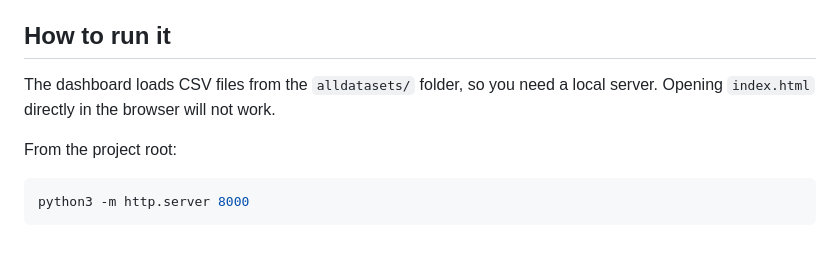
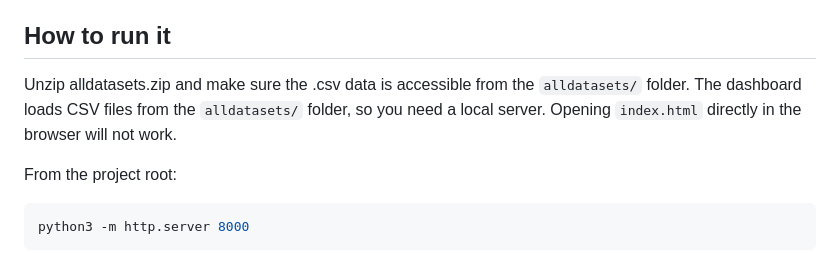
Before and after one commit to ria-bhandari/ecs_163_final_project, a Markdown page: README.md, the part around the change. Drawn GitHub-style.

Commit message:
Updated How to Run

```diff
--- a/README.md
+++ b/README.md
@@ -23,7 +23,7 @@ We spent extra time on California because NOAA provides county temperature anoma
 
 ## How to run it
 
-The dashboard loads CSV files from the `alldatasets/` folder, so you need a local server. Opening `index.html` directly in the browser will not work.
+Unzip alldatasets.zip and make sure the .csv data is accessible from the `alldatasets/` folder. The dashboard loads CSV files from the `alldatasets/` folder, so you need a local server. Opening `index.html` directly in the browser will not work.
 
 From the project root:
 
```
